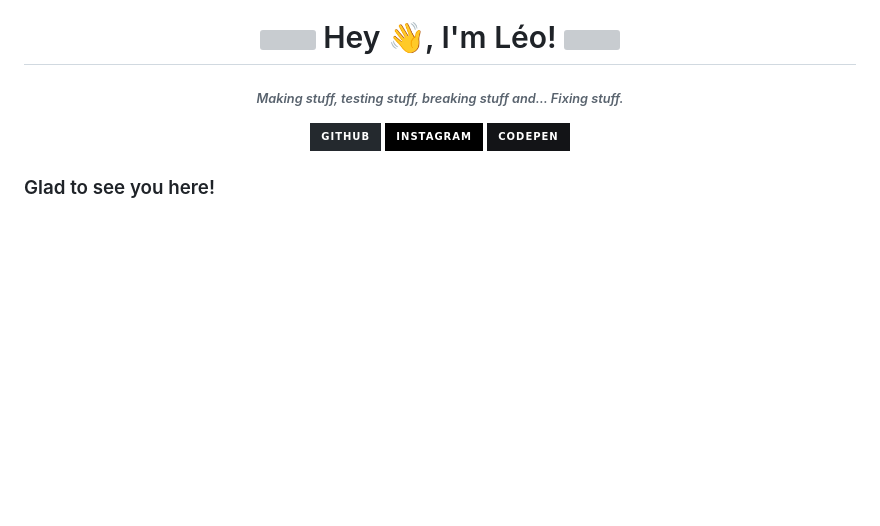
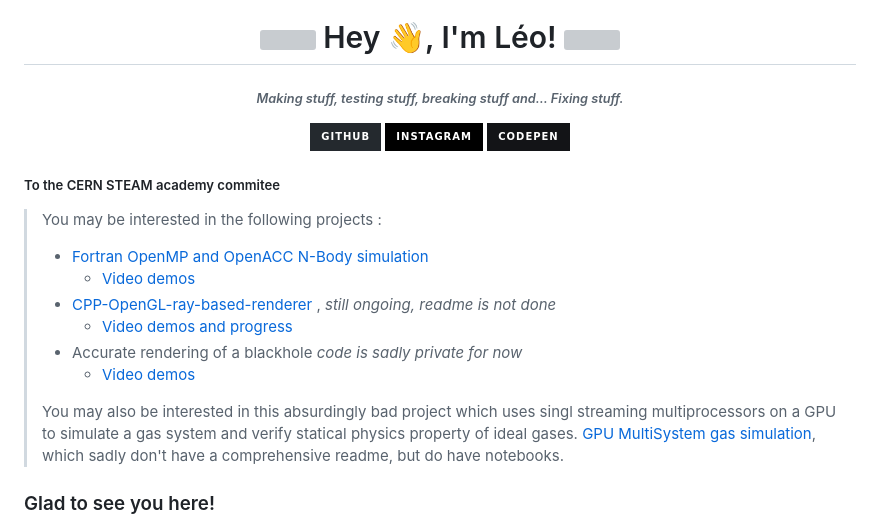
Before and after one commit to lele394/lele394, a Markdown page: README.md, the part around the change. GitHub-like rendering; badges without logos; blank space fills up the shorter version; grey boxes are pictures that could not be loaded.

Commit message:
Update README.md
STEAM academy header

```diff
--- a/README.md
+++ b/README.md
@@ -17,7 +17,17 @@
 </a>
 </div>
 
-
+##### To the CERN STEAM academy commitee
+>You may be interested in the following projects :
+>  - [Fortran OpenMP and OpenACC N-Body simulation](https://github.com/lele394/Fortran-N-Body-OpenMP-OpenACC)
+>    - [Video demos](https://www.youtube.com/playlist?list=PLbVMHgx1jRJ0Fqu5tftJsuGZ--NvPkVJ3)
+>  - [CPP-OpenGL-ray-based-renderer](https://github.com/lele394/CPP-OpenGL-ray-based-renderer/tree/main) , *still ongoing, readme is not done*
+>    - [Video demos and progress](https://www.youtube.com/playlist?list=PLbVMHgx1jRJ0ISCQKBzJR1klF9tkF3L1A)
+>  - Accurate rendering of a blackhole *code is sadly private for now*
+>    - [Video demos](https://www.youtube.com/playlist?list=PLbVMHgx1jRJ1bpJtWl2TnnwiDeFhx3Ruj)
+>
+> You may also be interested in this absurdingly bad project which uses singl streaming multiprocessors on a GPU to simulate a gas system and verify statical physics property of ideal gases.
+> [GPU MultiSystem gas simulation](https://github.com/lele394/GPU-MultiSystem-gas-simulation), which sadly don't have a comprehensive readme, but do have notebooks.
 
 
 ### Glad to see you here!
```
